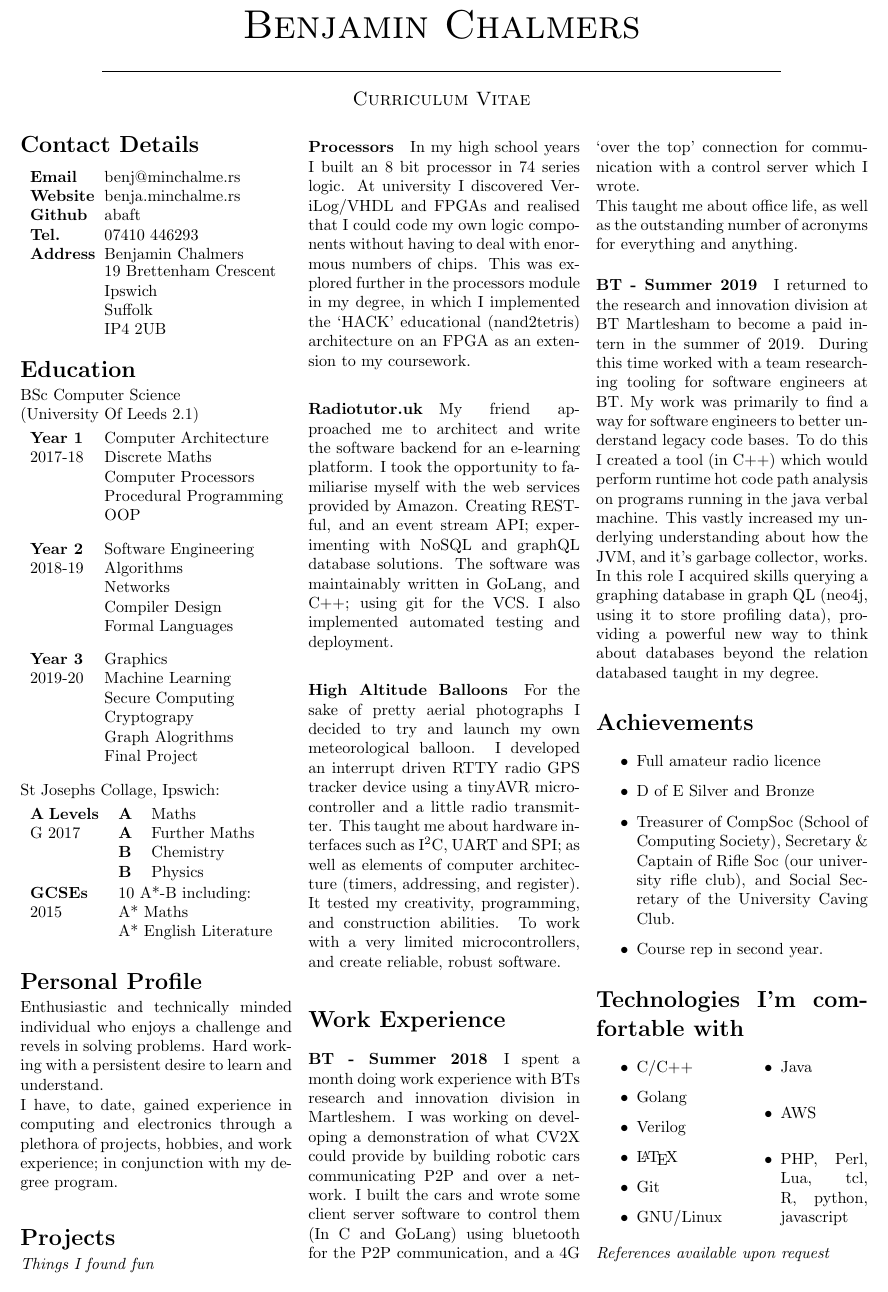
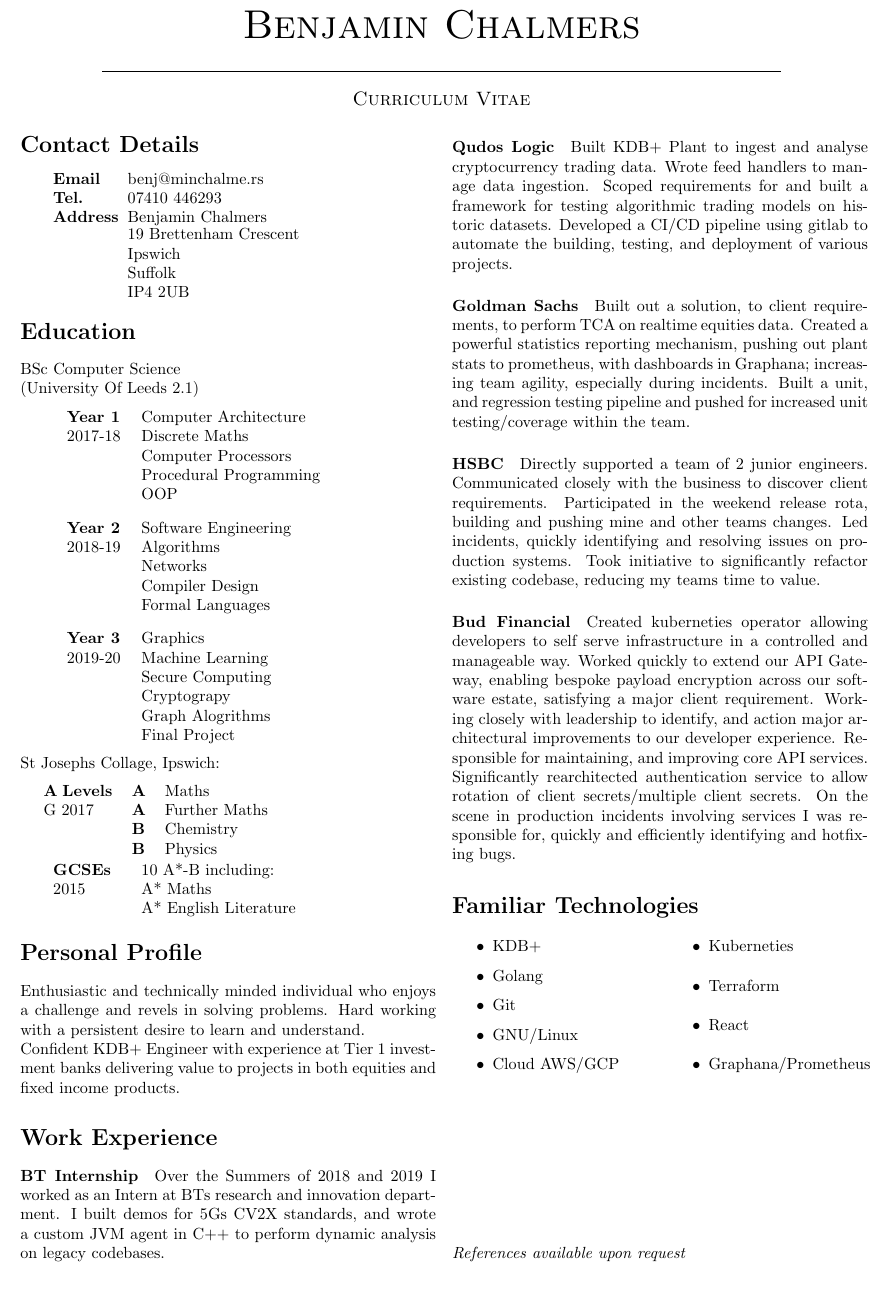
Before and after one commit to abaft/CV, a LaTeX CV (cv.tex): part of the page, cut so that both start at the same text. Compiled offline with pdfLaTeX.

Commit message:
Small update

```diff
--- a/cv.tex
+++ b/cv.tex
@@ -21,27 +21,21 @@
   \vspace{0.2cm}
 
 \end{center}
-\begin{multicols*}{3}
+\begin{multicols*}{2}
   \section*{Contact Details}
-  \vspace{-0.5cm}
 \begin{center}
   \begin{tabular}{p{1.2cm}p{6cm}}
     \textbf{Email}&\href{mailto:benj@minchalme.rs}{benj@minchalme.rs}\\
-    \textbf{Website}&\href{http://benja.minchalme.rs/}{benja.minchalme.rs}\\
-    \textbf{Github}&\href{http://github.com/abaft}{abaft}\\
     \textbf{Tel.}&07410 446293\\
     \textbf{Address}&Benjamin Chalmers\\
     &\parbox{5cm}{19 Brettenham Crescent\\Ipswich\\Suffolk\\IP4 2UB}\\
   \end{tabular}
 \end{center}
 
-  \vspace{-.5cm}
   \section*{Education}
-  \vspace*{-.3cm}
   BSc Computer Science
   \newline (University Of Leeds 2.1)
   %\newline\textit{*Provisional Grade}
-  \vspace*{-6mm}
 \begin{center}
   \begin{tabular}{p{1.2cm}p{5.4cm}}
     \textbf{Year 1}&Computer Architecture\\
@@ -63,7 +57,6 @@
   \end{tabular}
 \end{center}
   St Josephs Collage, Ipswich:
-  \vspace*{-.6cm}
 \begin{center}
   \begin{tabular}{p{1.5cm} p{0.3cm} p{5.4cm}}
     \textbf{A Levels}&\textbf{A}&Maths\\
@@ -80,77 +73,51 @@ G	2017&\textbf{A}&Further Maths\\
 \end{center}
 
 \section*{Personal Profile}
-\vspace{-.3cm}
 Enthusiastic and technically minded individual who enjoys a challenge and revels in solving problems.
 Hard working with a persistent desire to learn and understand.
 
-I have, to date, gained experience in computing and electronics through a plethora of projects, hobbies, and work experience;
-in conjunction with my degree program.
-
-\section*{Projects}
-\vspace*{-.3cm}
-%\textit{Experience listed here was done `for love' in addition to my academic studies}
-%\textit{Some of the projects I have done and found interesting enough to comment on here}
-\textit{Things I found fun}
-\vspace*{-.3cm}
-
-\paragraph{Processors} In my high school years I built an 8 bit processor in 74 series logic.
-At university I discovered VeriLog/VHDL and FPGAs and realised that I could code my own logic components without having to deal with enormous numbers of chips.
-This was explored further in the processors module in my degree, in which I implemented the `HACK' educational (nand2tetris) architecture on an FPGA as an extension to my coursework.
-
-\paragraph{Radiotutor.uk} My friend approached me to architect and write the software backend for an e-learning platform.
-I took the opportunity to familiarise myself with the web services provided by Amazon.
-Creating RESTful, and an event stream API;
-experimenting with NoSQL and graphQL database solutions.
-The software was maintainably written in GoLang, and C++; using git for the VCS.
-I also implemented automated testing and deployment.
-
-\paragraph{High Altitude Balloons} For the sake of pretty aerial photographs I decided to try and launch my own meteorological balloon.
-I developed an interrupt driven RTTY radio GPS tracker device using a tinyAVR microcontroller and a little radio transmitter.
-This taught me about hardware interfaces such as I$^2$C, UART and SPI;
-as well as elements of computer architecture (timers, addressing, and register).
-It tested my creativity, programming, and construction abilities.
-To work with a very limited microcontrollers, and create reliable, robust software.
+Confident KDB+ Engineer with experience at Tier 1 investment banks delivering value to projects in both equities and fixed income products.
 
 \section*{Work Experience}
 
-\paragraph{BT - Summer 2018} I spent a month doing work experience with BTs research and innovation division in Martleshem.
-I was working on developing a demonstration of what CV2X could provide by building robotic cars communicating P2P and over a network.
-I built the cars and wrote some client server software to control them (In C and GoLang) using bluetooth for the P2P communication, and a 4G `over the top' connection for communication with a control server which I wrote.
+\paragraph{BT Internship} Over the Summers of 2018 and 2019 I worked as an Intern at BTs research and innovation department. I built demos for 5Gs CV2X standards, and wrote a custom JVM agent in C++ to perform dynamic analysis on legacy codebases.
 
-This taught me about office life, as well as the outstanding number of acronyms for everything and anything.
+\paragraph{Qudos Logic} Built KDB+ Plant to ingest and analyse cryptocurrency trading data.
+Wrote feed handlers to manage data ingestion.
+Scoped requirements for and built a framework for testing algorithmic trading models on historic datasets.
+Developed a CI/CD pipeline using gitlab to automate the building, testing, and deployment of various projects.
 
-\paragraph{BT - Summer 2019} I returned to the research and innovation division at BT Martlesham to become a paid intern in the summer of 2019.
-During this time worked with a team researching tooling for software engineers at BT.
-My work was primarily to find a way for software engineers to better understand legacy code bases.
-To do this I created a tool (in C++) which would perform runtime hot code path analysis on programs running in the java verbal machine.
-This vastly increased my underlying understanding about how the JVM, and it's garbage collector, works.
-In this role I acquired skills querying a graphing database in graph QL (neo4j, using it to store profiling data), providing a powerful new way to think about databases beyond the relation databased taught in my degree.
+\paragraph{Goldman Sachs} Built out a solution, to client requirements, to perform TCA on realtime equities data.
+Created a powerful statistics reporting mechanism, pushing out plant stats to prometheus, with dashboards in Graphana; increasing team agility, especially during incidents.
+Built a unit, and regression testing pipeline and pushed for increased unit testing/coverage within the team.
 
-\section*{Achievements}
-\begin{itemize}
-	\item Full amateur radio licence
+\paragraph{HSBC} Directly supported a team of 2 junior engineers.
+Communicated closely with the business to discover client requirements.
+Participated in the weekend release rota, building and pushing mine and other teams changes.
+Led incidents, quickly identifying and resolving issues on production systems.
+Took initiative to significantly refactor existing codebase, reducing my teams time to value.
 
-	\item D of E Silver and Bronze
+\paragraph{Bud Financial} Created kuberneties operator allowing developers to self serve infrastructure in a controlled and manageable way.
+Worked quickly to extend our API Gateway, enabling bespoke payload encryption across our software estate, satisfying a major client requirement.
+Working closely with leadership to identify, and action major architectural improvements to our developer experience.
+Responsible for maintaining, and improving core API services.
+Significantly rearchitected authentication service to allow rotation of client secrets/multiple client secrets.
+On the scene in production incidents involving services I was responsible for, quickly and efficiently identifying and hotfixing bugs.
 
-  \item Treasurer of CompSoc (School of Computing Society), Secretary \& Captain of Rifle Soc (our university rifle club), and Social Secretary of the University Caving Club.
-
-	\item Course rep in second year.
-\end{itemize}
 
 %\iffalse
-\section*{Technologies I'm comfortable with}
+\section*{Familiar Technologies}
 \begin{multicols*}{2}
 \begin{itemize}
-\item C/C++
+\item KDB+
 \item Golang
-\item Verilog
-\item \LaTeX
 \item Git
 \item GNU/Linux
-\item Java
-\item AWS
-\item PHP, Perl, Lua, tcl, R, python, javascript
+\item Cloud AWS/GCP
+\item Kuberneties
+\item Terraform
+\item React
+\item Graphana/Prometheus
 \end{itemize}
 \end{multicols*}
 %\fi
```
Also changed, not shown: Makefile (added).
